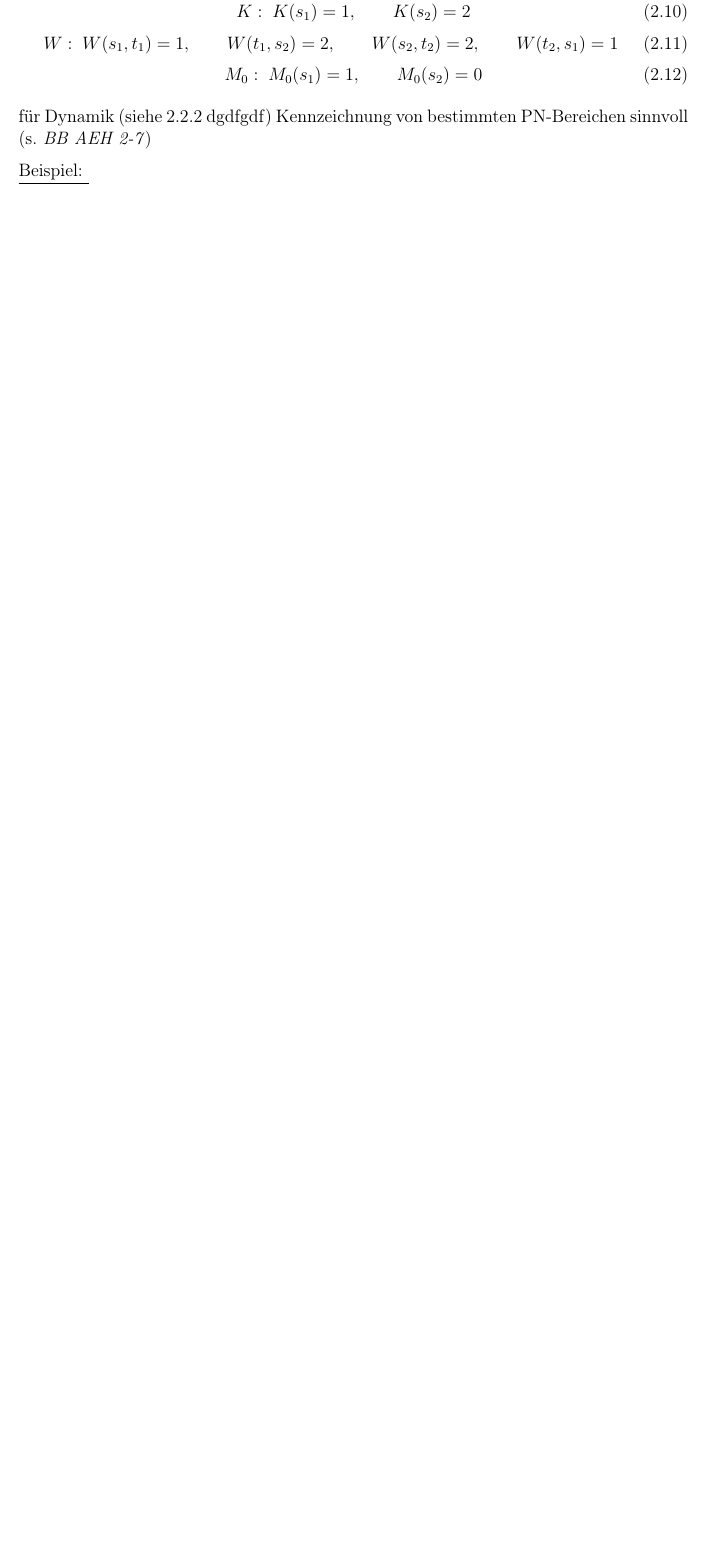
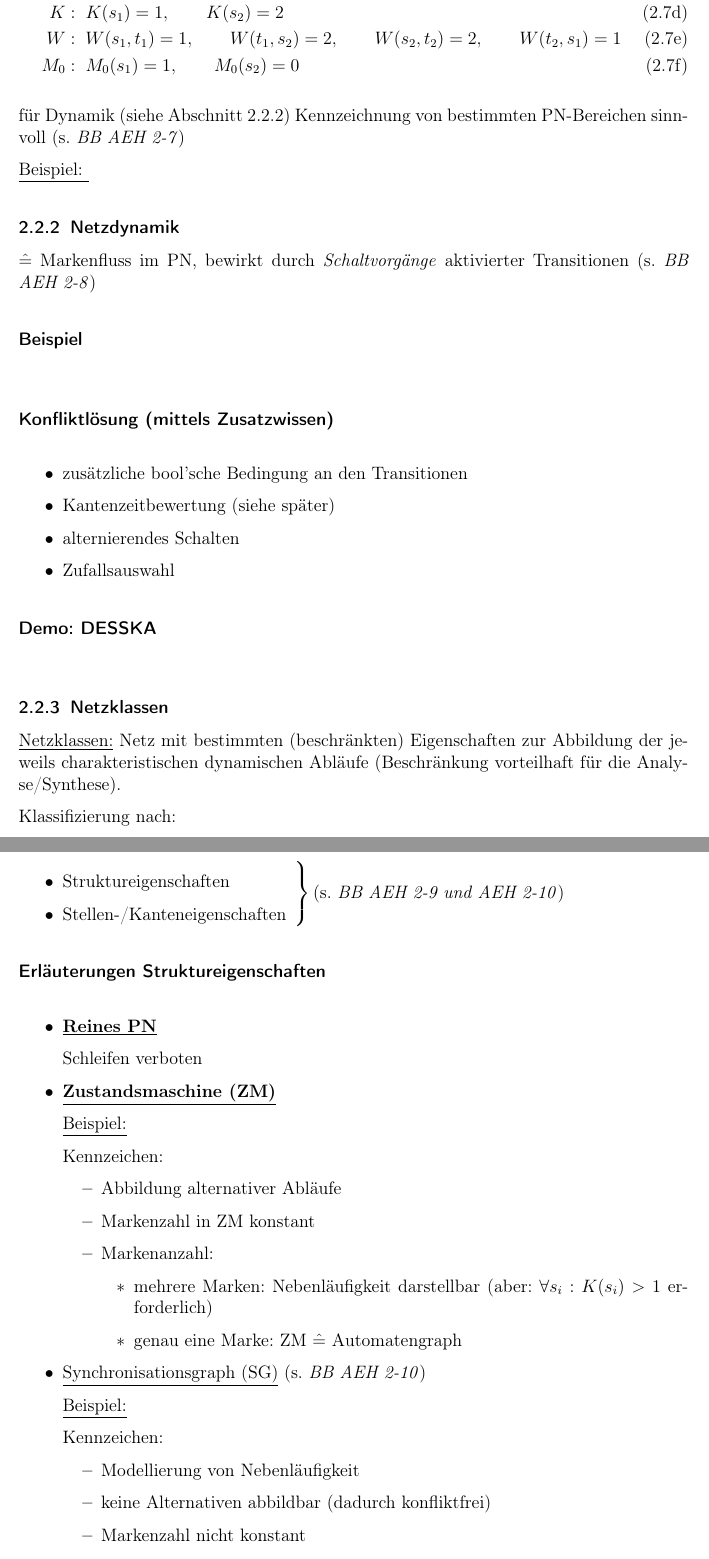
Before and after one commit to youcann/AEH, a LaTeX document (aeh_SS19.tex): part of page 8 of 8 before the commit and two parts of pages 8 and 9 of 10 after it, the two joined at a grey line, cut so that both start at the same text, the shorter picture padded with empty space. Compiled offline with pdfLaTeX.

Commit message:
VL am 13.05.

```diff
--- a/aeh_SS19.tex
+++ b/aeh_SS19.tex
@@ -304,15 +295,81 @@ analog: für jeden endlichen Automaten $A$ gibt es eine spezifische reguläre Sp
-\begin{equation}
-	K:\; K(s_1)=1, \qquad K(s_2)=2
-\end{equation}
-\begin{equation}
-	W:\; W(s_1,t_1)=1, \qquad W(t_1,s_2)=2, \qquad W(s_2,t_2)=2, \qquad W(t_2,s_1)=1
-\end{equation}
-\begin{equation}
-	M_0:\; M_0(s_1)=1, \qquad M_0(s_2)=0
-\end{equation}
 
-für Dynamik (siehe 2.2.2 dgdfgdf) Kennzeichnung von bestimmten PN-Bereichen sinnvoll (s. \textit{BB AEH 2-7})
+\begin{subequations}
+	\begin{align}
+	S &= \{ s_1, s_2 \} \\
+	T &= \{ t_1, t_2 \} \\
+	F &= F_{pre} \cup F_{post} = \{ (s_1, t_1), (s_2,t_2) \} \cup \{(t_1, s_2), (t_2, s_1) \} \\
+	K&:\; K(s_1)=1, \qquad K(s_2)=2 \\
+	W&:\; W(s_1,t_1)=1, \qquad W(t_1,s_2)=2, \qquad W(s_2,t_2)=2, \qquad W(t_2,s_1)=1 \\
+	M_0&:\; M_0(s_1)=1, \qquad M_0(s_2)=0
+	\end{align}
+\end{subequations}
+
+
+für Dynamik (siehe Abschnitt~\ref{sec:netzdynamik}) Kennzeichnung von bestimmten PN-Bereichen sinnvoll (s. \textit{BB AEH 2-7})
 
 \underline{Beispiel: }
 %TODO Abb.
 
+%Vorlesung vom 13.05.19
+
+\subsubsection{Netzdynamik} \label{sec:netzdynamik}
+$\hat{=}$ Markenfluss im PN, bewirkt durch \textit{Schaltvorgänge} aktivierter Transitionen (s. \textit{BB AEH 2-8})
+
+\properparagraph{Beispiel}
+%TODO Abbn.
+
+\properparagraph{Konfliktlösung (mittels Zusatzwissen)}
+\begin{itemize}
+	\item zusätzliche bool'sche Bedingung an den Transitionen
+	\item Kantenzeitbewertung (siehe später)
+	\item alternierendes Schalten
+	\item Zufallsauswahl
+\end{itemize}
+
+\properparagraph{Demo: DESSKA}
+%TODO Abb.
+
+\subsubsection{Netzklassen}
+\underline{Netzklassen:} Netz mit bestimmten (beschränkten) Eigenschaften zur Abbildung der jeweils charakteristischen dynamischen Abläufe (Beschränkung vorteilhaft für die Analyse/Synthese).
+
+Klassifizierung nach:
+\begin{itemize}
+	\item Struktureigenschaften
+	\item Stellen-/Kanteneigenschaften
+	\smash{\raisebox{.5\dimexpr1\baselineskip+4\itemsep+2\parskip}{$\left.\rule{0pt}{.5\dimexpr2\baselineskip+3\itemsep+3\parskip}\right\}\text{(s. \textit{BB AEH 2-9 und AEH 2-10})}$}}
+\end{itemize}
+
+\properparagraph{Erläuterungen Struktureigenschaften}
+\begin{itemize}
+	\item \textbf{\underline{Reines PN}}
+
+	Schleifen verboten
+	%TODO Abb.
+
+	\item \textbf{\underline{Zustandsmaschine (ZM)}}
+
+	\underline{Beispiel:}
+	%TODO Abb.
+
+	Kennzeichen:
+	\begin{itemize}
+		\item Abbildung alternativer Abläufe
+		\item Markenzahl in ZM konstant
+		\item Markenanzahl:
+		\begin{itemize}
+			\item mehrere Marken: Nebenläufigkeit darstellbar (aber: $\forall s_i: K(s_i)>1$ erforderlich)
+			\item genau eine Marke: ZM $\hat{=}$ Automatengraph
+		\end{itemize}
+	\end{itemize}
+
+	\item \underline{Synchronisationsgraph (SG)} (s. \textit{BB AEH 2-10})
+
+	\underline{Beispiel:}
+	%TODO Abb.
+
+	Kennzeichen:
+	\begin{itemize}
+		\item Modellierung von Nebenläufigkeit
+		\item keine Alternativen abbildbar (dadurch konfliktfrei)
+		\item Markenzahl nicht konstant
+	\end{itemize}
@@ -318,0 +390 @@ für Dynamik (siehe 2.2.2 dgdfgdf) Kennzeichnung von bestimmten PN-Bereichen sin
+	gegenseitig bedingte Alternativen zulässig
```
Also changed, not shown: aeh_SS19.tex (32 more changed lines).
